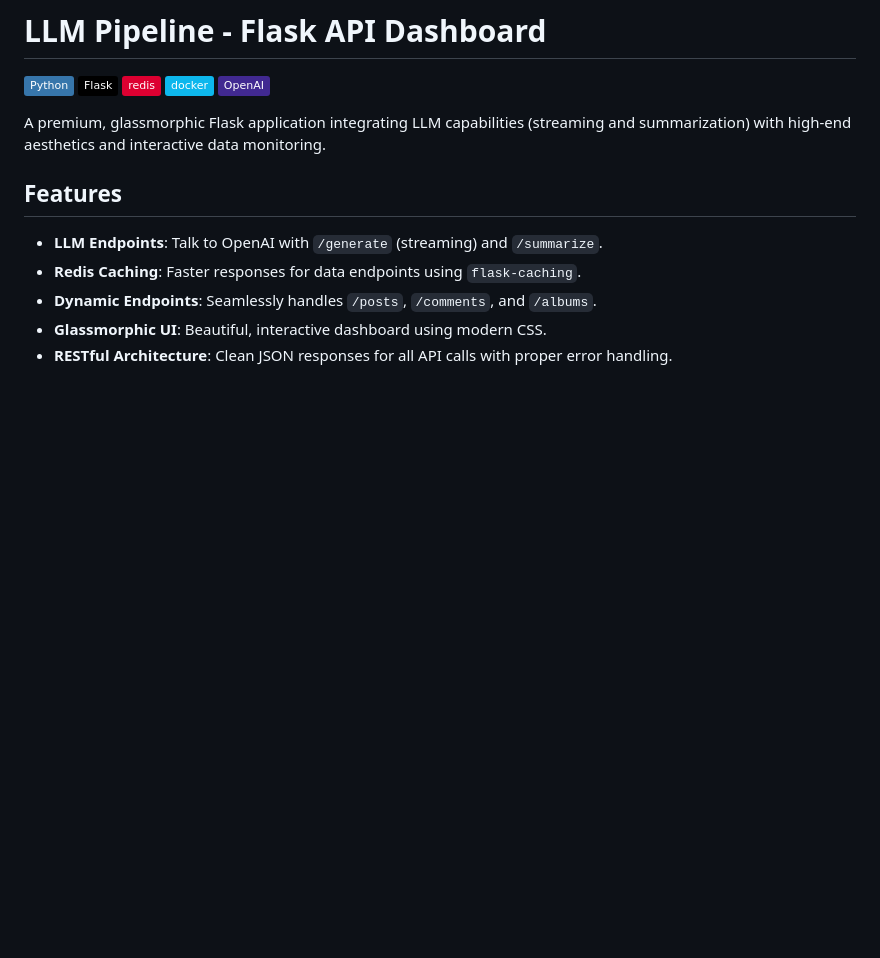
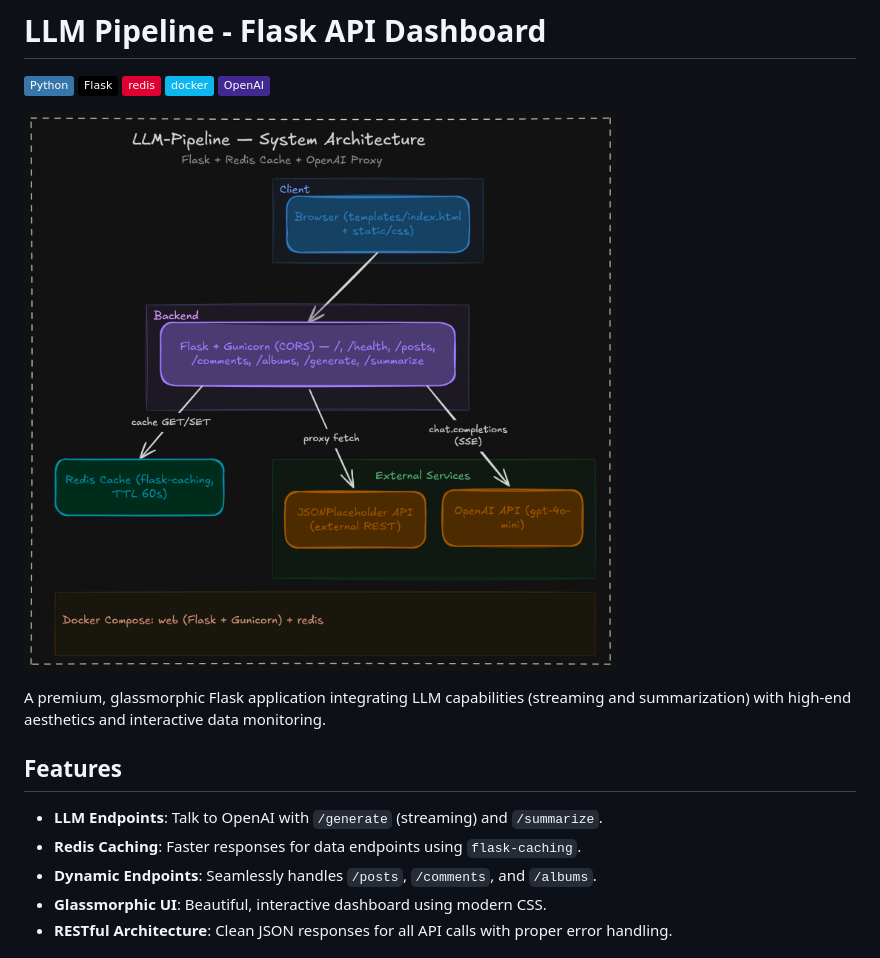
Before and after one commit to toxicbishop/LLM-Pipeline, a Markdown page: README.md, the part around the change. Rendered like a GitHub page; pictures changed too: assets/LLM-Pipeline — System Architecture.png (added); badges without logos; blank space fills up the shorter version.

Commit message:
docs: add system architecture image to README

```diff
--- a/README.md
+++ b/README.md
@@ -5,6 +5,8 @@
 ![Redis](https://img.shields.io/badge/redis-%23DD0031.svg?logo=redis&logoColor=white)
 ![Docker](https://img.shields.io/badge/docker-%230db7ed.svg?logo=docker&logoColor=white)
 ![OpenAI](https://img.shields.io/badge/OpenAI-%23412991.svg?logo=openai&logoColor=white)
+
+![System Architecture](assets/LLM-Pipeline%20—%20System%20Architecture.png)
 
 A premium, glassmorphic Flask application integrating LLM capabilities (streaming and summarization) with high-end aesthetics and interactive data monitoring.
 
```
